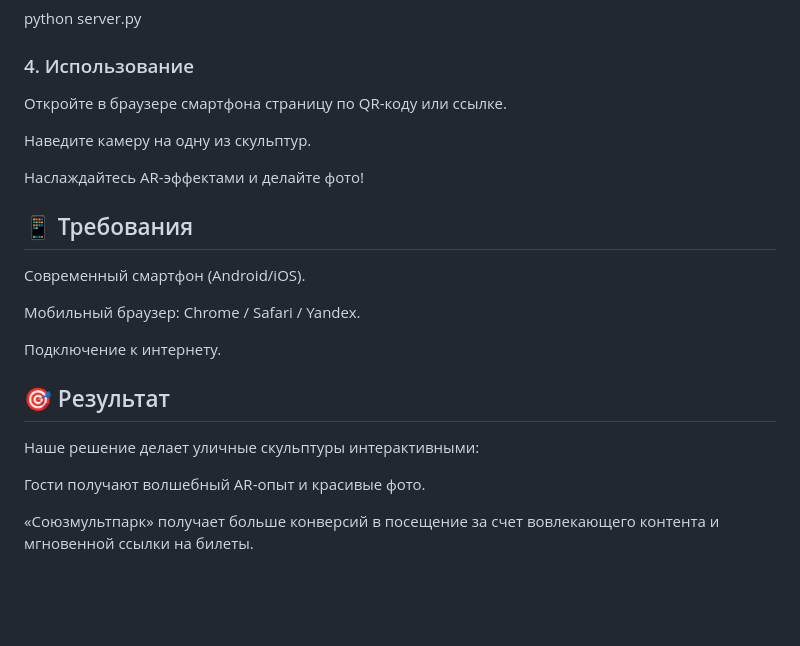
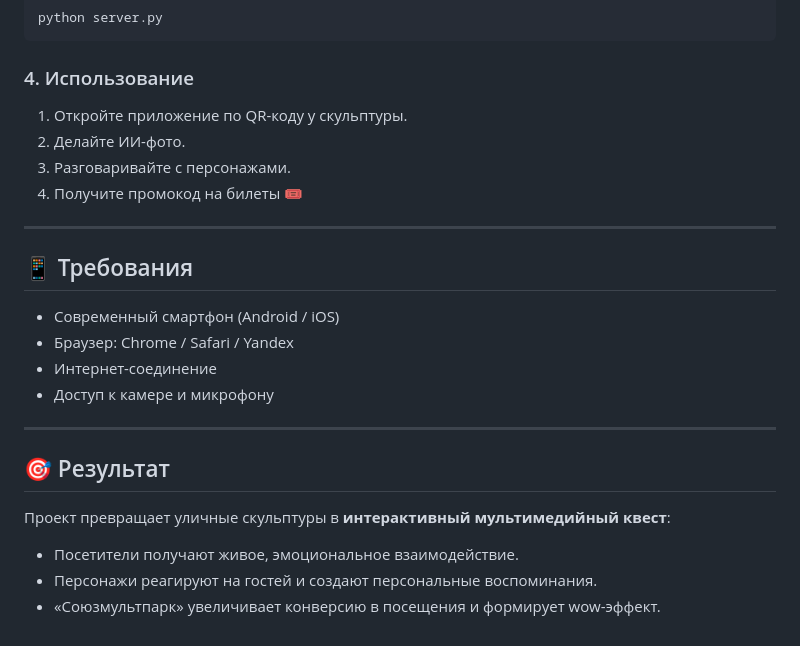
Before and after one commit to FreeTok/FullStackHack, a Markdown page: README.md, the part around the change printed below. Rendered like a GitHub page; blank space fills up the shorter version.

````diff
--- a/README.md
+++ b/README.md
@@ -70,25 +78,26 @@ uvicorn.run("server:app", host="0.0.0.0", port=443, reload=True, ssl_keyfile=r"C
 python server.py
+```
 
 ### 4. Использование
+1. Откройте приложение по QR-коду у скульптуры.
+2. Делайте ИИ-фото.
+3. Разговаривайте с персонажами.
+4. Получите промокод на билеты 🎟️
 
-Откройте в браузере смартфона страницу по QR-коду или ссылке.
-
-Наведите камеру на одну из скульптур.
-
-Наслаждайтесь AR-эффектами и делайте фото!
+---
 
 ## 📱 Требования
 
-Современный смартфон (Android/iOS).
+- Современный смартфон (Android / iOS)
+- Браузер: Chrome / Safari / Yandex
+- Интернет-соединение
+- Доступ к камере и микрофону
 
-Мобильный браузер: Chrome / Safari / Yandex.
-
-Подключение к интернету.
+---
 
 ## 🎯 Результат
 
-Наше решение делает уличные скульптуры интерактивными:
-
-Гости получают волшебный AR-опыт и красивые фото.
-
-«Союзмультпарк» получает больше конверсий в посещение за счет вовлекающего контента и мгновенной ссылки на билеты.
+Проект превращает уличные скульптуры в **интерактивный мультимедийный квест**:
+- Посетители получают живое, эмоциональное взаимодействие.
+- Персонажи реагируют на гостей и создают персональные воспоминания.
+- «Союзмультпарк» увеличивает конверсию в посещения и формирует wow-эффект.
````
Also changed, not shown: other parts of README.md (+50 -42 lines).
